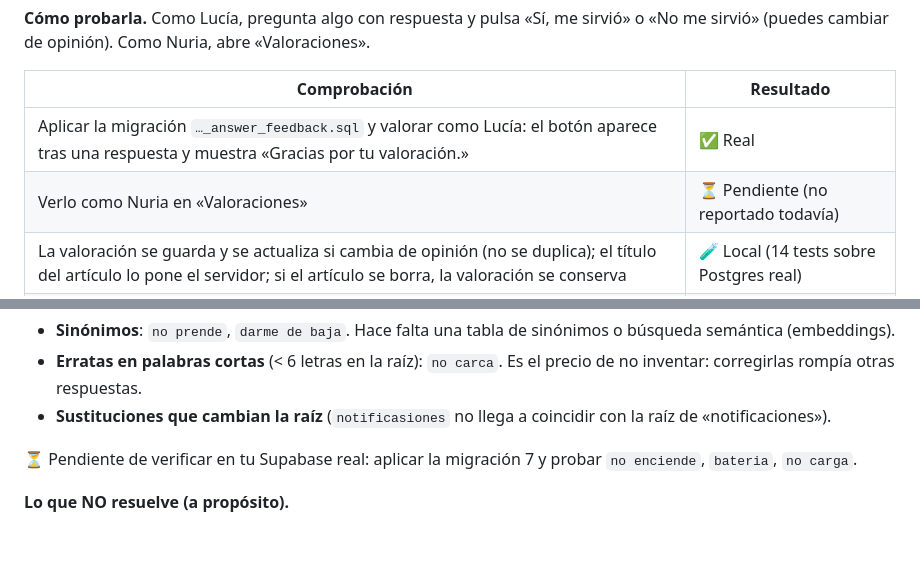
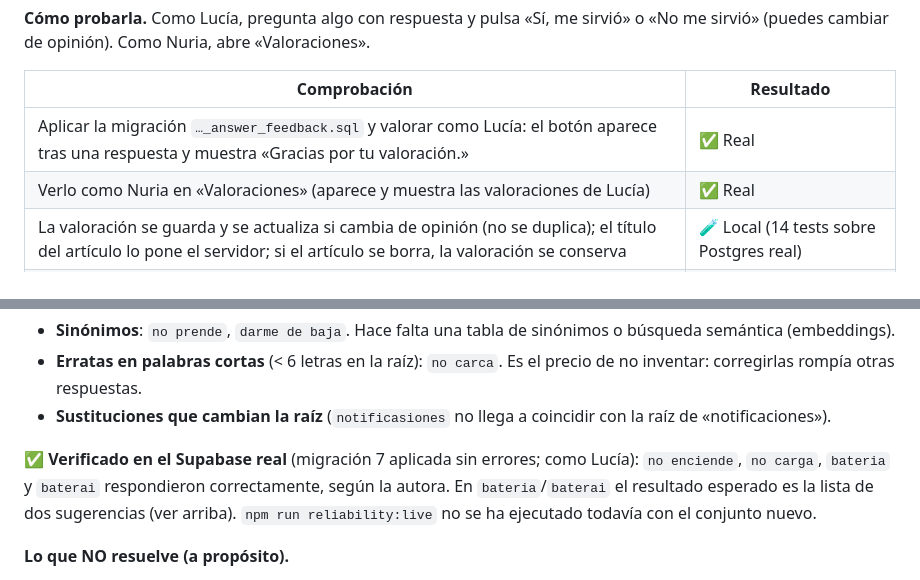
Before and after one commit to oliverx288/plants, a Markdown page: VALIDACION.md, 2 parts joined by grey strips. Rendered like a GitHub page; blank space fills up the shorter version.

Commit message:
Validación: valoraciones de Nuria y migración 7 verificadas en el Supabase real
Co-Authored-By: Claude Sonnet 5.5 <noreply@anthropic.com>
Claude-Session: https://claude.ai/code/session_014X62RLLdPC6ewQNj8BPKLC

```diff
--- a/VALIDACION.md
+++ b/VALIDACION.md
@@ -111,7 +111,7 @@ cambiar de opinión). Como Nuria, abre «Valoraciones».
 | Comprobación | Resultado |
 |---|---|
 | Aplicar la migración `…_answer_feedback.sql` y valorar como Lucía: el botón aparece tras una respuesta y muestra «Gracias por tu valoración.» | ✅ Real |
-| Verlo como Nuria en «Valoraciones» | ⏳ Pendiente (no reportado todavía) |
+| Verlo como Nuria en «Valoraciones» (aparece y muestra las valoraciones de Lucía) | ✅ Real |
 | La valoración se guarda y se actualiza si cambia de opinión (no se duplica); el título del artículo lo pone el servidor; si el artículo se borra, la valoración se conserva | 🧪 Local (14 tests sobre Postgres real) |
 | El agente solo ve y cambia las suyas; no puede valorar a nombre de otra persona, cambiar la pregunta o el artículo, ni borrar; solo el editor ve todas | 🧪 Local (RLS; 5 mutaciones detectadas) |
 | Si falla el guardado se dice y **no** se marca como hecha; nunca se muestra el error crudo; las agrupadas ignoran mayúsculas y no mezclan positivas con negativas | 🧪 Local |
@@ -404,7 +404,7 @@ evidencia de que no se ha roto nada.
   respuestas.
 - **Sustituciones que cambian la raíz** (`notificasiones` no llega a coincidir con la raíz de «notificaciones»).
 
-⏳ Pendiente de verificar en tu Supabase real: aplicar la migración 7 y probar `no enciende`, `bateria`, `no carga`.
+✅ **Verificado en el Supabase real** (migración 7 aplicada sin errores; como Lucía): `no enciende`, `no carga`, `bateria` y `baterai` respondieron correctamente, según la autora. En `bateria`/`baterai` el resultado esperado es la lista de dos sugerencias (ver arriba). `npm run reliability:live` no se ha ejecutado todavía con el conjunto nuevo.
 
 **Lo que NO resuelve (a propósito).**
 - `no enciende` y `no tiene cobertura`: tras quitar palabras vacías solo queda **1** término, indistinguible de «reloj» a
```
